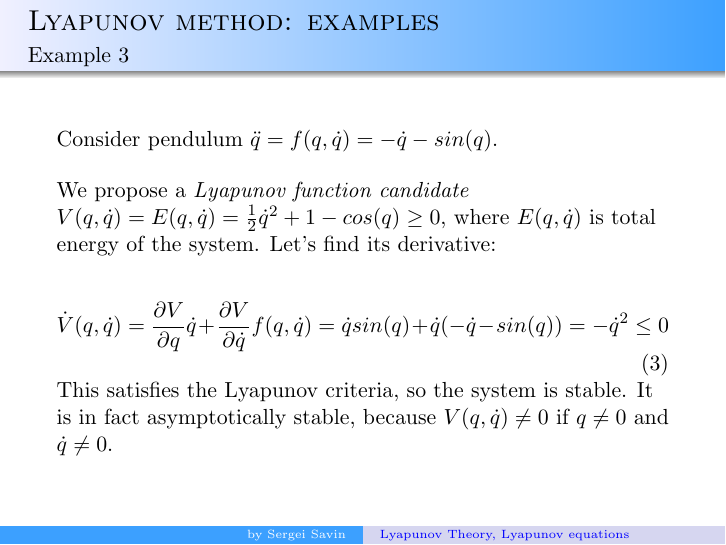
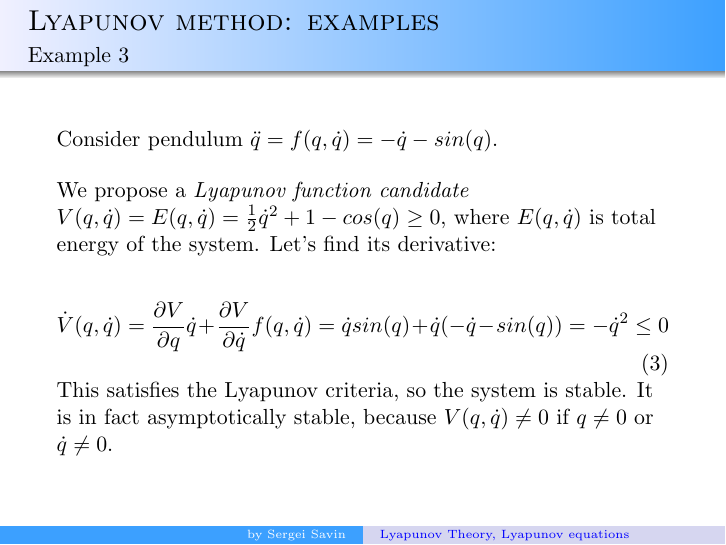
Before and after one commit to SergeiSa/Control-Theory-Slides-Spring-2021, LaTeX slides (Slides/LyapunovTheory/main.tex): page 6 of 12. Compiled offline with pdfLaTeX.

Commit message:
Update main.tex
In the criteria both $q$ and $\dot{u}$ should not be equal to zero in a point different from zero. The negation of this criteria would be $q \neq 0$ OR $\dot{q} \neq 0$

By the description in this line we have the same condition as on previous slide where the system is stable but not asymptotically.

```diff
--- a/Slides/LyapunovTheory/main.tex
+++ b/Slides/LyapunovTheory/main.tex
@@ -122,7 +122,7 @@ We propose a \emph{Lyapunov function candidate} $V(q, \dot{q}) = E(q, \dot{q}) =
 \end{equation}
 
 
-This satisfies the Lyapunov criteria, so the system is stable. It is in fact asymptotically stable, because $V(q, \dot{q}) \neq 0$ if $q \neq 0$ and $\dot{q} \neq 0$.
+This satisfies the Lyapunov criteria, so the system is stable. It is in fact asymptotically stable, because $V(q, \dot{q}) \neq 0$ if $q \neq 0$ or $\dot{q} \neq 0$.
 
 \end{flushleft}
 \end{frame}
```
